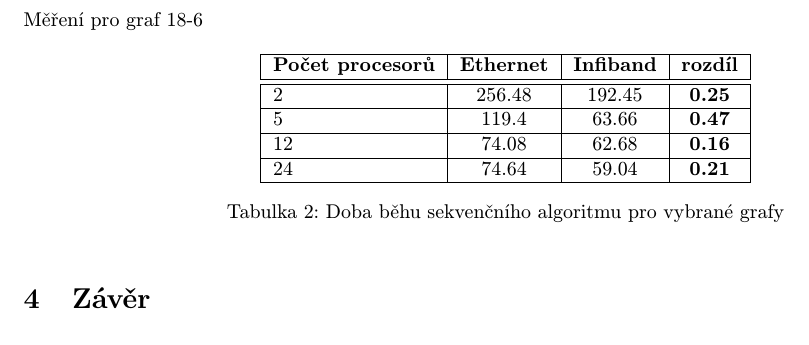
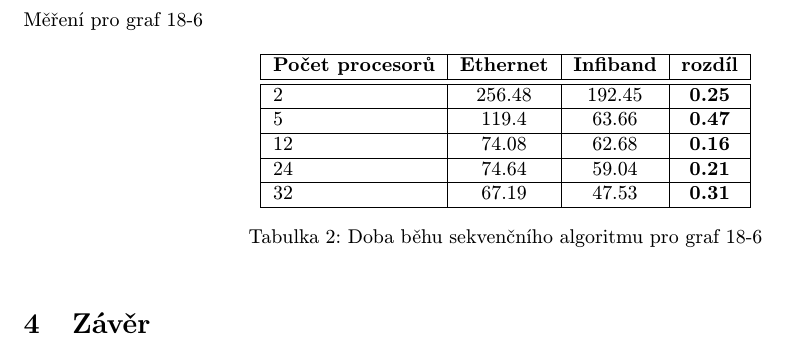
Before and after one commit to alenkacz/par-graph-skeleton, a LaTeX document (docs/documentace.tex): part of page 4 of 5, cut so that both start at the same text. Compiled offline with pdfLaTeX.

Commit message:
times for 32 processors on 18-6 graph

```diff
--- a/docs/documentace.tex
+++ b/docs/documentace.tex
@@ -137,9 +137,10 @@ Měření pro graf 18-6
 \hline 5 & 119.4 & 63.66 & \textbf{0.47} \\
 \hline 12 & 74.08 & 62.68 &  \textbf{0.16} \\
 \hline 24 & 74.64 & 59.04 &  \textbf{0.21} \\
+\hline 32 & 67.19 & 47.53 &  \textbf{0.31} \\
 \hline
 \end{tabular}
-\caption{Doba běhu sekvenčního algoritmu pro vybrané grafy}
+\caption{Doba běhu sekvenčního algoritmu pro graf 18-6}
 \label{sekvencni_test}
 \end{table}
 
```
